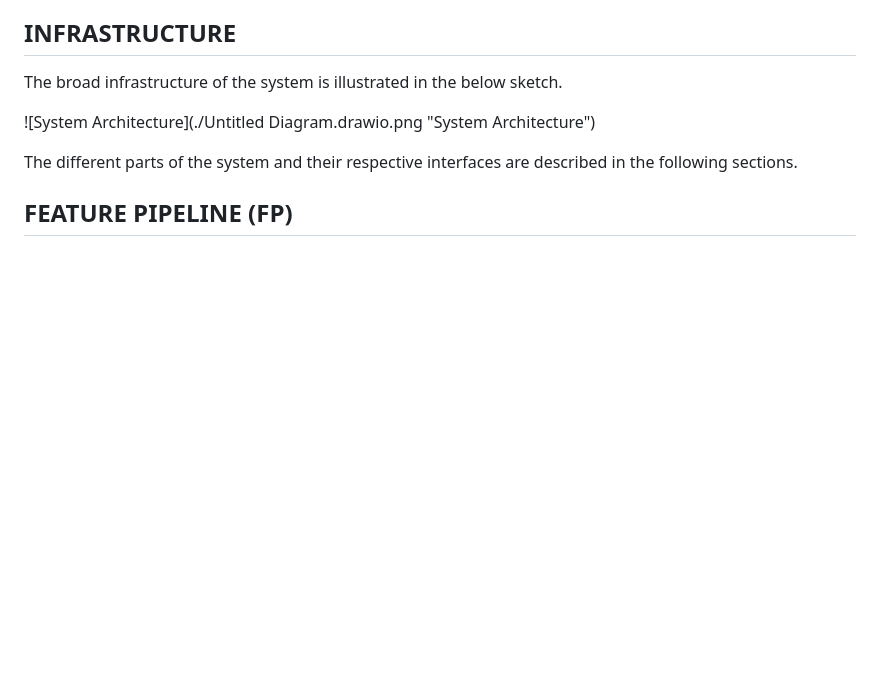
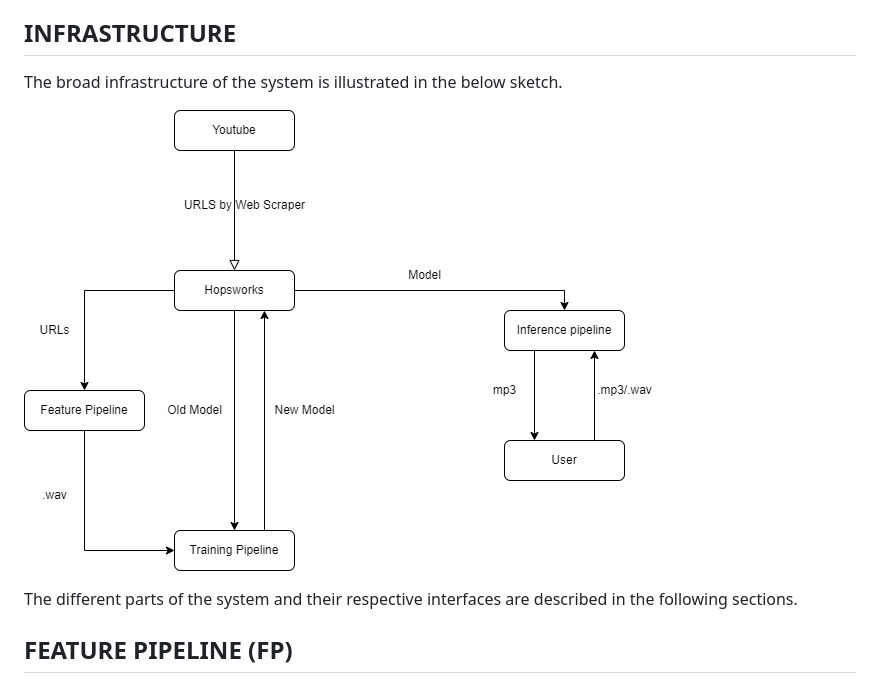
Before and after one commit to fi-m/ID2223, a Markdown page: project/README.md, the part around the change. Rendered like a GitHub page; blank space fills up the shorter version.

```diff
--- a/project/README.md
+++ b/project/README.md
@@ -5,7 +5,7 @@ We have built a scalable architecture for a model that takes as input a song fil
 
 The broad infrastructure of the system is illustrated in the below sketch.
 
-![System Architecture](./Untitled Diagram.drawio.png "System Architecture")
+![System Architecture](./sys_arc.png "System Architecture")
 
 The different parts of the system and their respective interfaces are described in the following sections.
 
```
